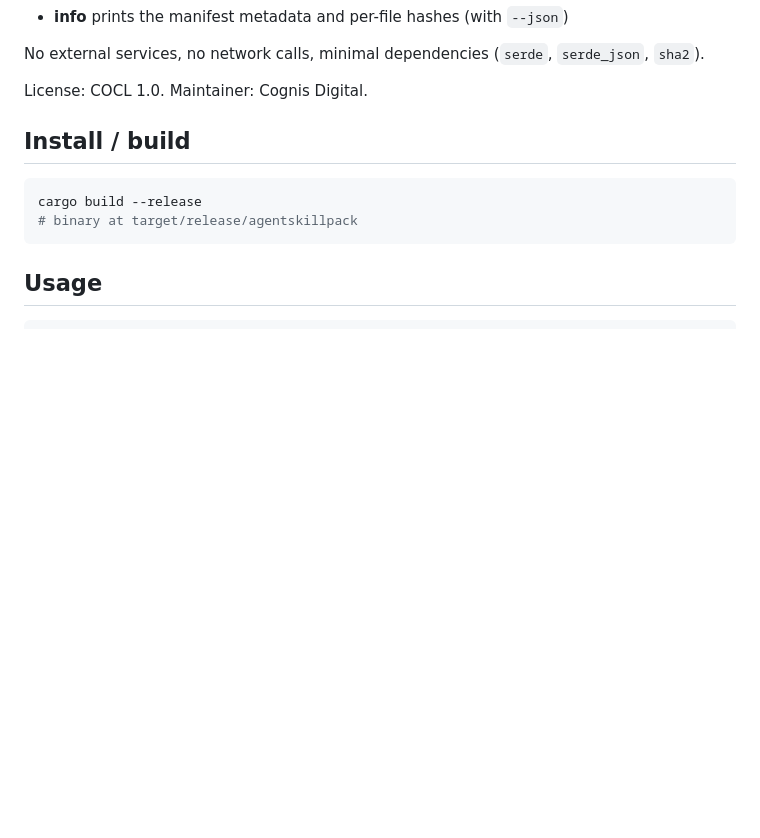
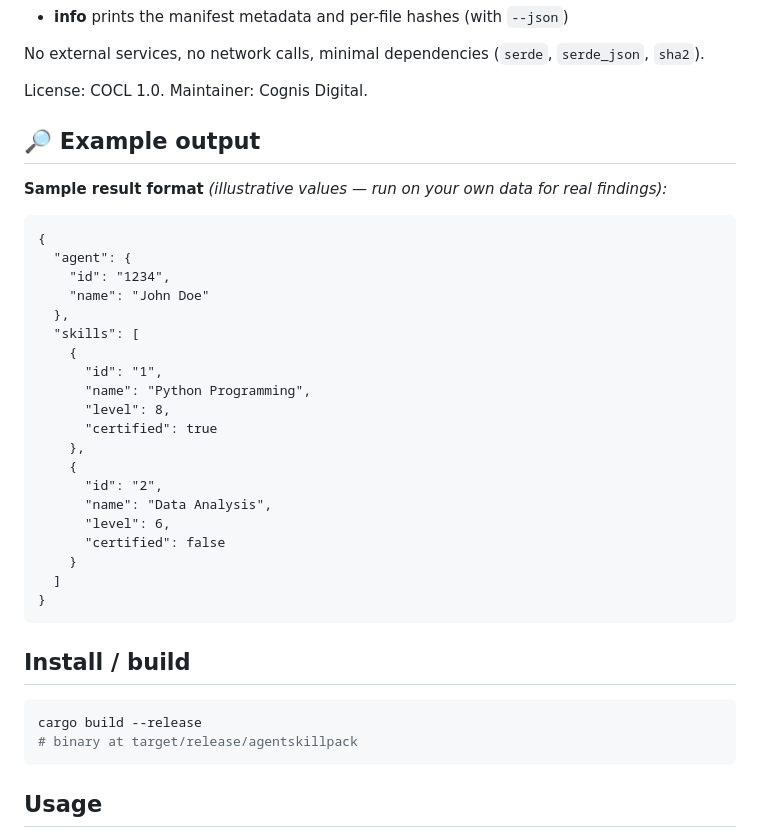
Before and after one commit to cognis-digital/agentskillpack, a Markdown page: README.md, the part around one of its changes. GitHub-like rendering; blank space fills up the shorter version.

Commit message:
Add: reproducible Example output + examples/

````diff
--- a/README.md
+++ b/README.md
@@ -17,3 +17,33 @@ No external services, no network calls, minimal dependencies (`serde`,
 `serde_json`, `sha2`).
 
 License: COCL 1.0. Maintainer: Cognis Digital.
+
+
+<!-- cognis:example:start -->
+## 🔎 Example output
+
+**Sample result format** _(illustrative values — run on your own data for real findings):_
+
+```
+{
+  "agent": {
+    "id": "1234",
+    "name": "John Doe"
+  },
+  "skills": [
+    {
+      "id": "1",
+      "name": "Python Programming",
+      "level": 8,
+      "certified": true
+    },
+    {
+      "id": "2",
+      "name": "Data Analysis",
+      "level": 6,
+      "certified": false
+    }
+  ]
+}
+```
+
````
Also changed, not shown: other parts of README.md (+1 -0 lines).
